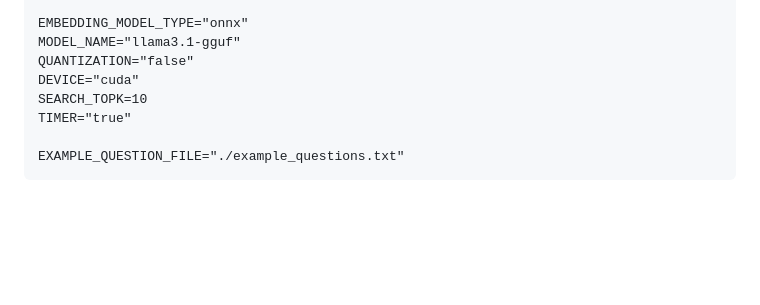
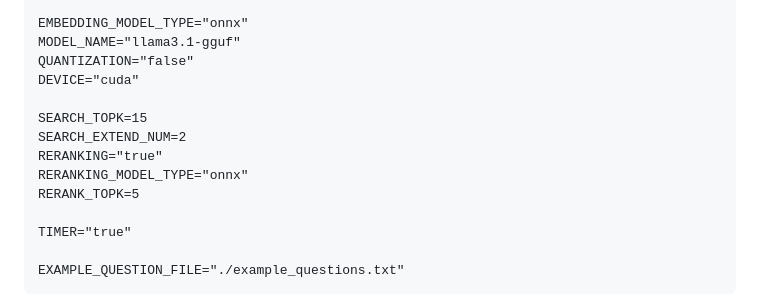
Before and after one commit to kaoyuching/llm_retrieval_qa, a Markdown page: README.md, the part around the change. Rendered like a GitHub page; blank space fills up the shorter version.

Commit message:
UPDATE: update .env example

```diff
--- a/README.md
+++ b/README.md
@@ -107,7 +107,13 @@ EMBEDDING_MODEL_TYPE="onnx"
 MODEL_NAME="llama3.1-gguf"
 QUANTIZATION="false"
 DEVICE="cuda"
-SEARCH_TOPK=10
+
+SEARCH_TOPK=15
+SEARCH_EXTEND_NUM=2
+RERANKING="true"
+RERANKING_MODEL_TYPE="onnx"
+RERANK_TOPK=5
+
 TIMER="true"
 
 EXAMPLE_QUESTION_FILE="./example_questions.txt"
```
